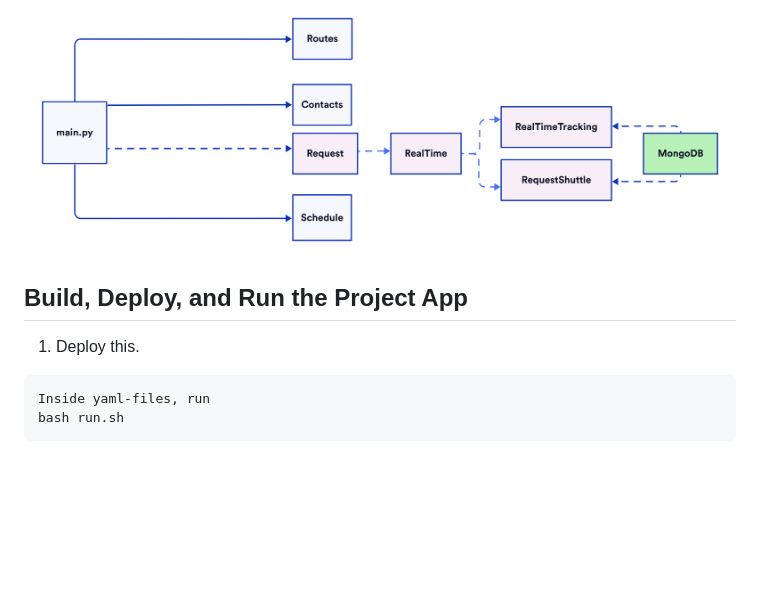
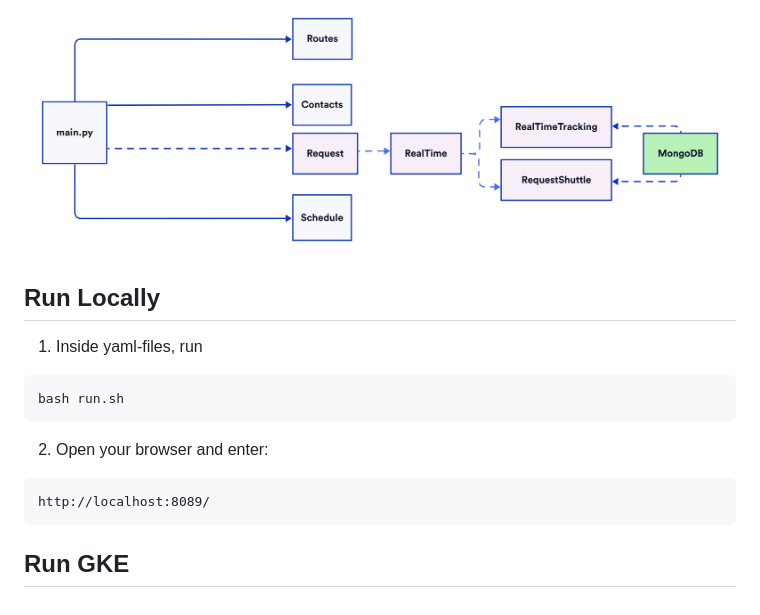
Before and after one commit to aritrasaha18/shuttle-service-kata-project, a Markdown page: README.md, the part around the change. Rendered like a GitHub page; blank space fills up the shorter version.

````diff
--- a/README.md
+++ b/README.md
@@ -38,10 +38,16 @@ Number of modules : 6
 
 ## Component Diagram
 ![Diagram](https://github.com/aritrasaha18/shuttle-service-kata-project/blob/main/cloudproject.png)
-## Build, Deploy, and Run the Project App
-1. Deploy this.
 
+## Run Locally
+1. Inside yaml-files, run
 ```
-Inside yaml-files, run
 bash run.sh
 ```
+
+2. Open your browser and enter:
+```
+http://localhost:8089/
+```
+
+## Run GKE
````
